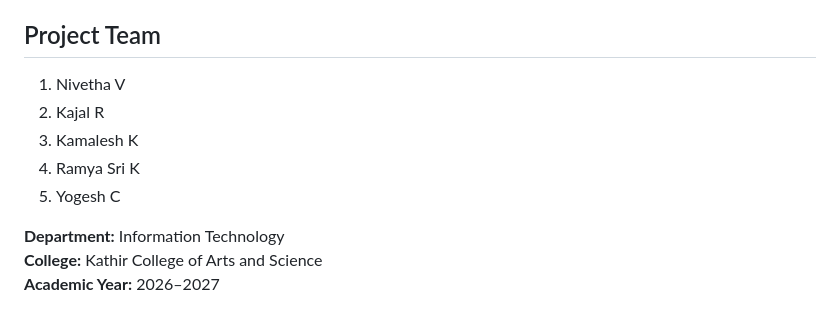
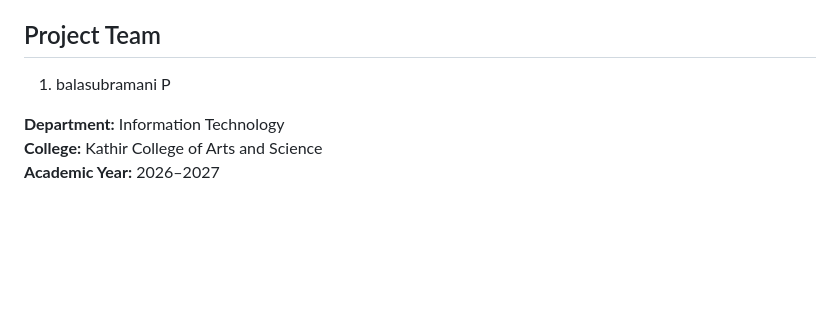
Before and after one commit to bala25it06/EduGenie, a Markdown page: README.md, the part around the change. Drawn GitHub-style; blank space fills up the shorter version.

```diff
--- a/README.md
+++ b/README.md
@@ -6,11 +6,7 @@ EduGenie is a Generative AI based learning assistant developed using Google Gemi
 
 ## Project Team
 
-1. Nivetha V
-2. Kajal R
-3. Kamalesh K
-4. Ramya Sri K
-5. Yogesh C
+1. balasubramani P
 
 **Department:** Information Technology
 **College:** Kathir College of Arts and Science
```
